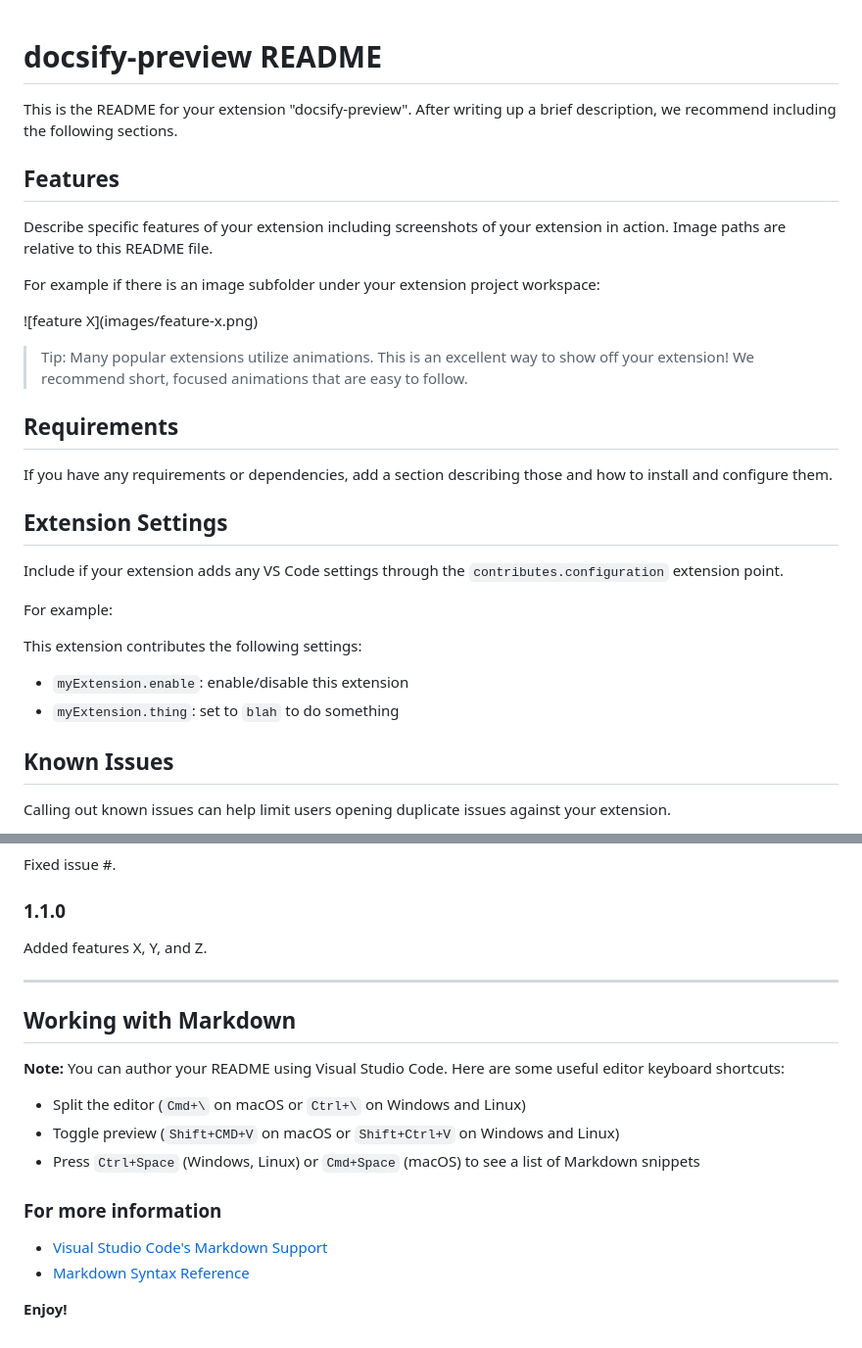
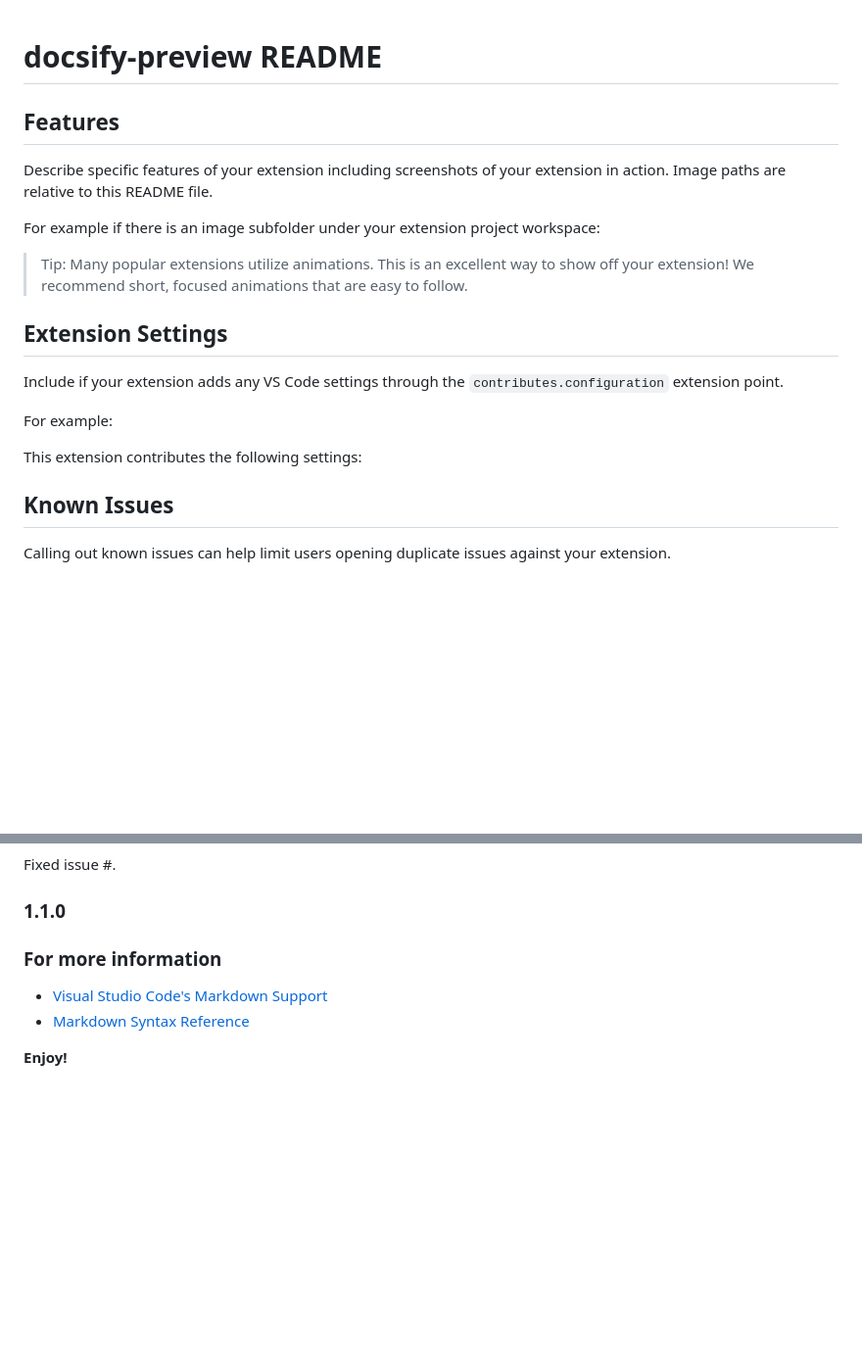
Before and after one commit to dzylikecode/VSCodeExt-docsify-Preview, a Markdown page: README.md, 2 parts joined by grey strips. Shown: that part at 98% size. Drawn GitHub-style; blank space fills up the shorter version.

Commit message:
add issue

```diff
--- a/README.md
+++ b/README.md
@@ -1,6 +1,4 @@
 # docsify-preview README
-
-This is the README for your extension "docsify-preview". After writing up a brief description, we recommend including the following sections.
 
 ## Features
 
@@ -8,13 +6,7 @@ Describe specific features of your extension including screenshots of your exten
 
 For example if there is an image subfolder under your extension project workspace:
 
-\!\[feature X\]\(images/feature-x.png\)
-
 > Tip: Many popular extensions utilize animations. This is an excellent way to show off your extension! We recommend short, focused animations that are easy to follow.
-
-## Requirements
-
-If you have any requirements or dependencies, add a section describing those and how to install and configure them.
 
 ## Extension Settings
 
@@ -23,9 +15,6 @@ Include if your extension adds any VS Code settings through the `contributes.con
 For example:
 
 This extension contributes the following settings:
-
-* `myExtension.enable`: enable/disable this extension
-* `myExtension.thing`: set to `blah` to do something
 
 ## Known Issues
 
@@ -45,21 +34,9 @@ Fixed issue #.
 
 ### 1.1.0
 
-Added features X, Y, and Z.
-
------------------------------------------------------------------------------------------------------------
-
-## Working with Markdown
-
-**Note:** You can author your README using Visual Studio Code.  Here are some useful editor keyboard shortcuts:
-
-* Split the editor (`Cmd+\` on macOS or `Ctrl+\` on Windows and Linux)
-* Toggle preview (`Shift+CMD+V` on macOS or `Shift+Ctrl+V` on Windows and Linux)
-* Press `Ctrl+Space` (Windows, Linux) or `Cmd+Space` (macOS) to see a list of Markdown snippets
-
 ### For more information
 
-* [Visual Studio Code's Markdown Support](http://code.visualstudio.com/docs/languages/markdown)
-* [Markdown Syntax Reference](https://help.github.com/articles/markdown-basics/)
+- [Visual Studio Code's Markdown Support](http://code.visualstudio.com/docs/languages/markdown)
+- [Markdown Syntax Reference](https://help.github.com/articles/markdown-basics/)
 
 **Enjoy!**
```
Also changed, not shown: docs/code/code.md (added, +4 -0 lines), docs/code/assets/2022-10-10-00-00-55.png (added), docs/code/assets/2022-10-10-00-01-22.png (added), docs/code/assets/2022-10-10-00-01-31.png (added), docs/code/assets/2022-10-10-00-01-39.png (added).
